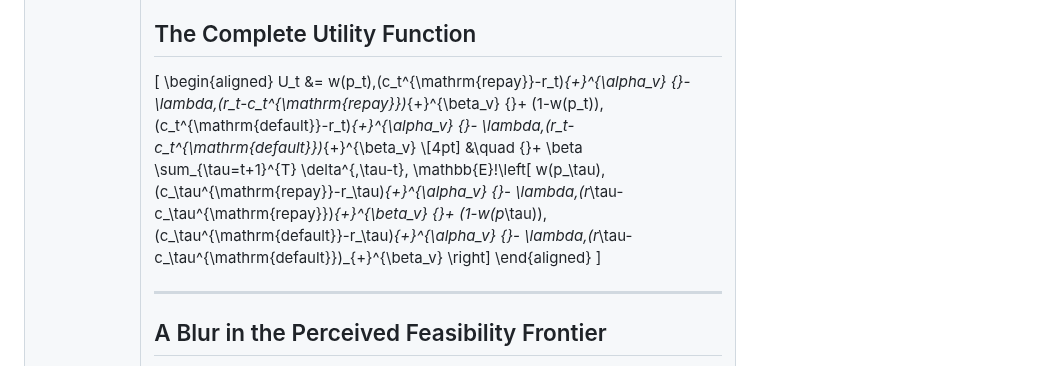
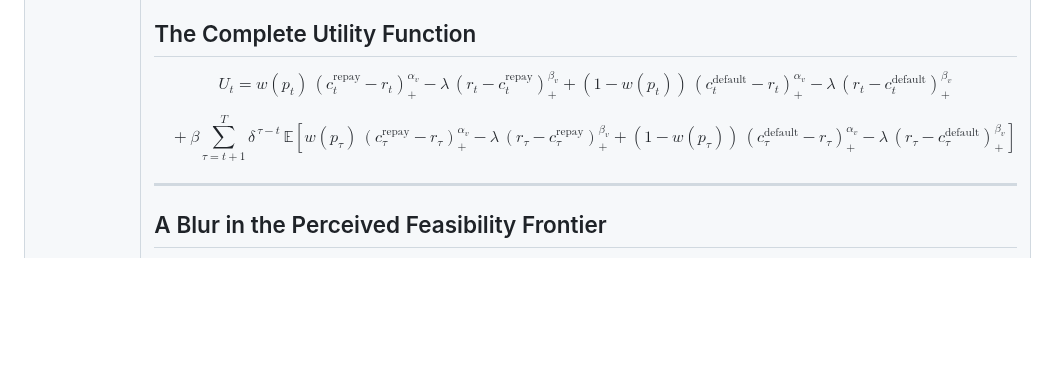
Before and after one commit to andresriofriolara/ResearchTalks, a Markdown page: decks/BoundedLoansNov25/slides.md, the part around the change. GitHub-like rendering; blank space fills up the shorter version.

Commit message:
Update slides/co might be ntent

```diff
--- a/decks/BoundedLoansNov25/slides.md
+++ b/decks/BoundedLoansNov25/slides.md
@@ -476,21 +476,23 @@ $$V_t = w(p_t)v(c_t^{\text{repay}}\mid r_t)+\bigl[1-w(p_t)\bigr]v(c_t^{\text{def
 <!-- .slide: class="slide-heading" -->
 ## The Complete Utility Function
 
-\[
-\begin{aligned}
-U_t &= w(p_t)\,(c_t^{\mathrm{repay}}-r_t)_{+}^{\alpha_v}
-      {}- \lambda\,(r_t-c_t^{\mathrm{repay}})_{+}^{\beta_v}
-      {}+ (1-w(p_t))\,(c_t^{\mathrm{default}}-r_t)_{+}^{\alpha_v}
-      {}- \lambda\,(r_t-c_t^{\mathrm{default}})_{+}^{\beta_v} \\[4pt]
-&\quad {}+ \beta \sum_{\tau=t+1}^{T} \delta^{\,\tau-t}\,
-   \mathbb{E}\!\left[
-      w(p_\tau)\,(c_\tau^{\mathrm{repay}}-r_\tau)_{+}^{\alpha_v}
-      {}- \lambda\,(r_\tau-c_\tau^{\mathrm{repay}})_{+}^{\beta_v}
-      {}+ (1-w(p_\tau))\,(c_\tau^{\mathrm{default}}-r_\tau)_{+}^{\alpha_v}
-      {}- \lambda\,(r_\tau-c_\tau^{\mathrm{default}})_{+}^{\beta_v}
-   \right]
-\end{aligned}
-\]
+$$
+U_t = w(p_t)\,(c_t^{\mathrm{repay}}-r_t)_{+}^{\alpha_v}
+ - \lambda\,(r_t-c_t^{\mathrm{repay}})_{+}^{\beta_v}
+ + (1-w(p_t))\,(c_t^{\mathrm{default}}-r_t)_{+}^{\alpha_v}
+ - \lambda\,(r_t-c_t^{\mathrm{default}})_{+}^{\beta_v}
+$$
+
+$$
+\quad {}+ \beta \sum_{\tau=t+1}^{T} \delta^{\,\tau-t}\,
+\mathbb{E}\!\left[
+ w(p_\tau)\,(c_\tau^{\mathrm{repay}}-r_\tau)_{+}^{\alpha_v}
+ - \lambda\,(r_\tau-c_\tau^{\mathrm{repay}})_{+}^{\beta_v}
+ + (1-w(p_\tau))\,(c_\tau^{\mathrm{default}}-r_\tau)_{+}^{\alpha_v}
+ - \lambda\,(r_\tau-c_\tau^{\mathrm{default}})_{+}^{\beta_v}
+\right]
+$$
+
 
 ---
 <!-- .slide: class="slide-heading closer" -->
```
